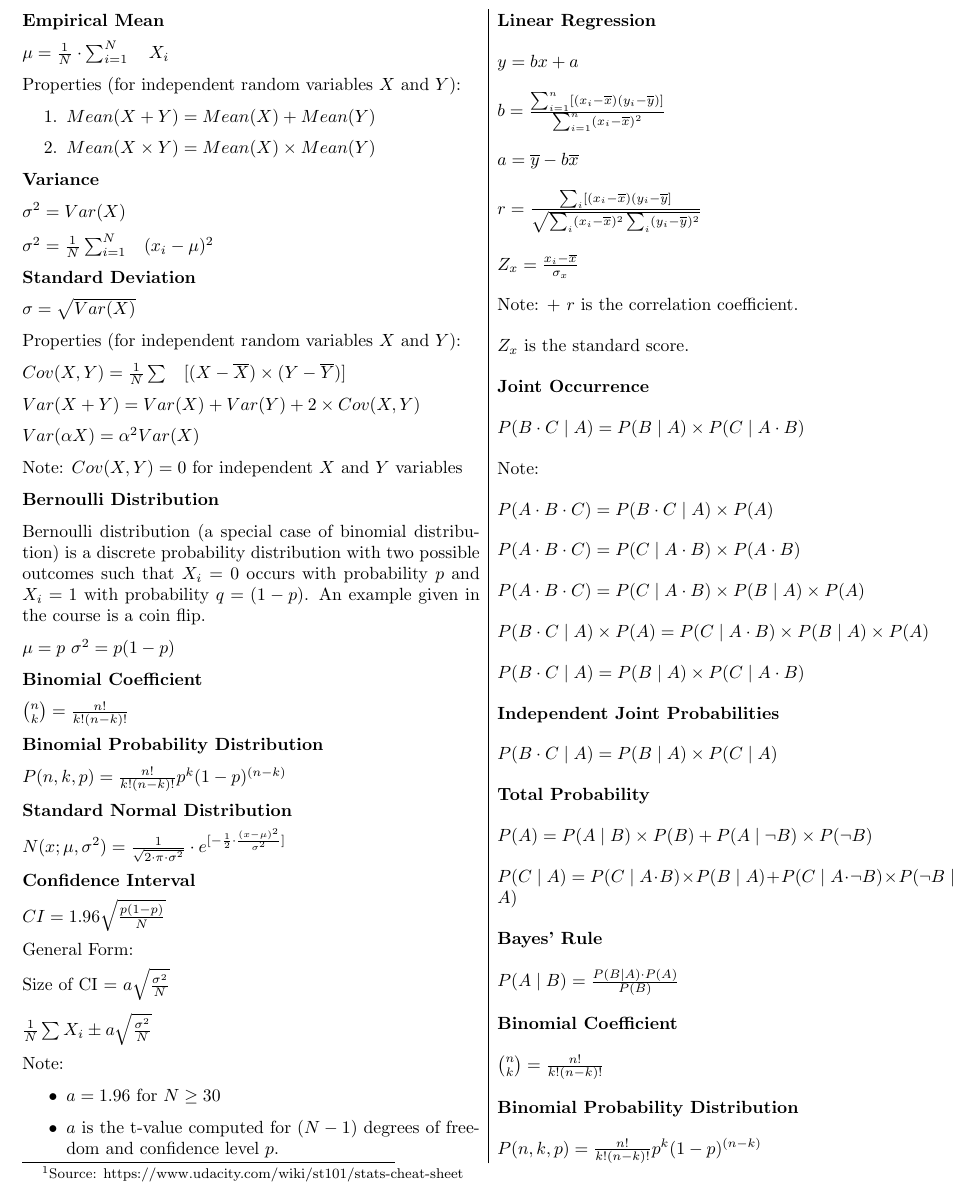
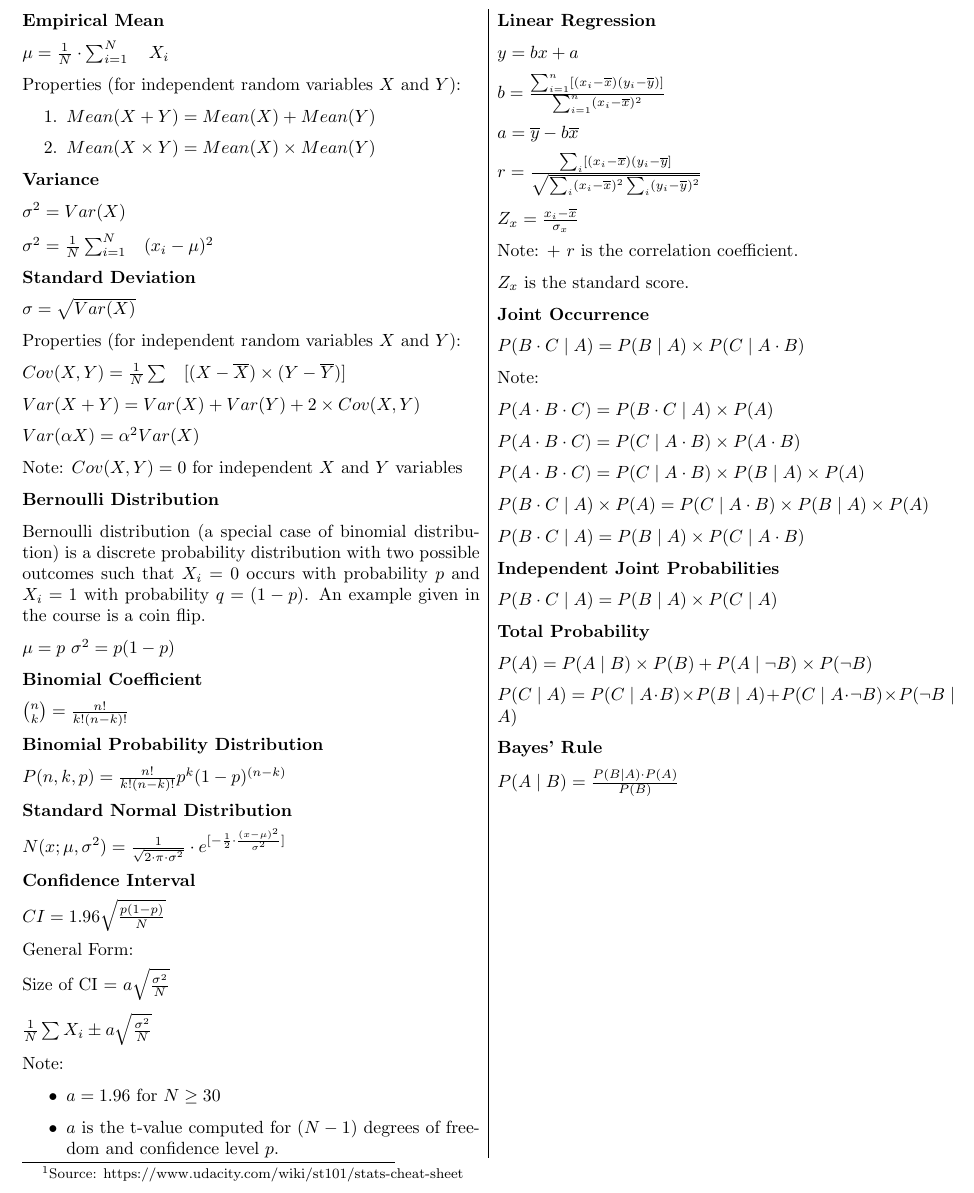
Before and after one commit to joeykblack/RefCards, a LaTeX document (StatsCheatSheet.tex): part of page 1 of 2, cut so that both start at the same text. Compiled offline with pdfLaTeX.

Commit message:
Stats: removed dups

```diff
--- a/StatsCheatSheet.tex
+++ b/StatsCheatSheet.tex
@@ -7,7 +7,9 @@
 \usepackage{comment}
 \usepackage{parskip}
 
-\title{Stats Cheet Sheet}
+\newcommand{\mytitle}{Stats Cheet Sheet}
+
+\title{\mytitle}
 \date{}
 \pagenumbering{gobble}
 
@@ -17,7 +19,7 @@
 
 \begin{multicols}{2}[
 	\begin{center}
-		Stats Cheet Sheet \footnote{Source: https://www.udacity.com/wiki/st101/stats-cheat-sheet}
+		\mytitle \footnote{Source: https://www.udacity.com/wiki/st101/stats-cheat-sheet}
 	\end{center}]
 
 	\textbf{Empirical Mean}
@@ -143,15 +145,6 @@
 
 	$P(A\mid B)=\frac{P(B\mid A)\cdot P(A)}{P(B)}$
 
-
-	\textbf{Binomial Coefficient}
-
-	${{n}\choose{k}}=\frac{n!}{k!(n-k)!}$
-
-
-	\textbf{Binomial Probability Distribution}
-
-	$P(n,k,p)=\frac{n!}{k!(n-k)!}p^k(1-p)^{(n-k)}$
 \end{multicols}
 
 \end{document}
```
